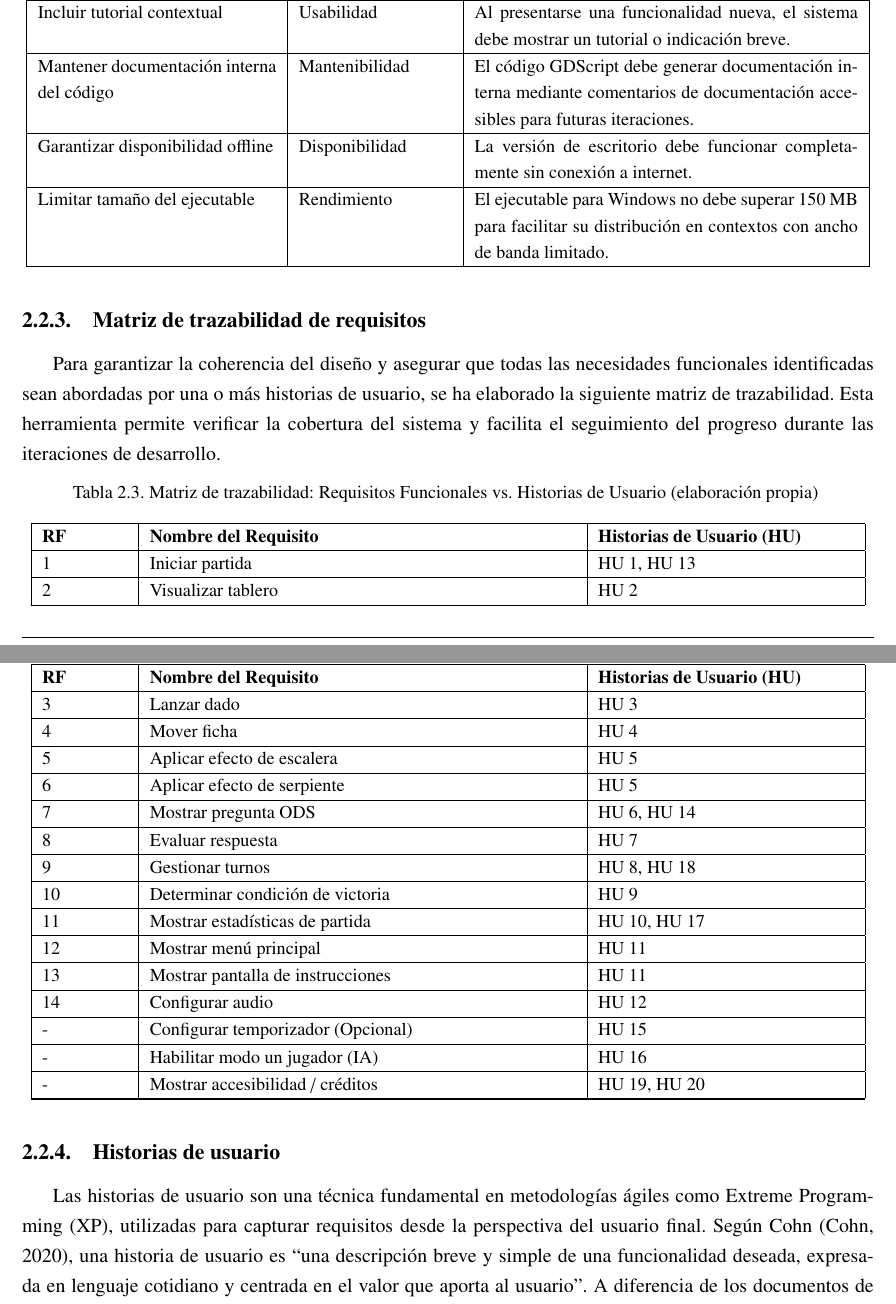
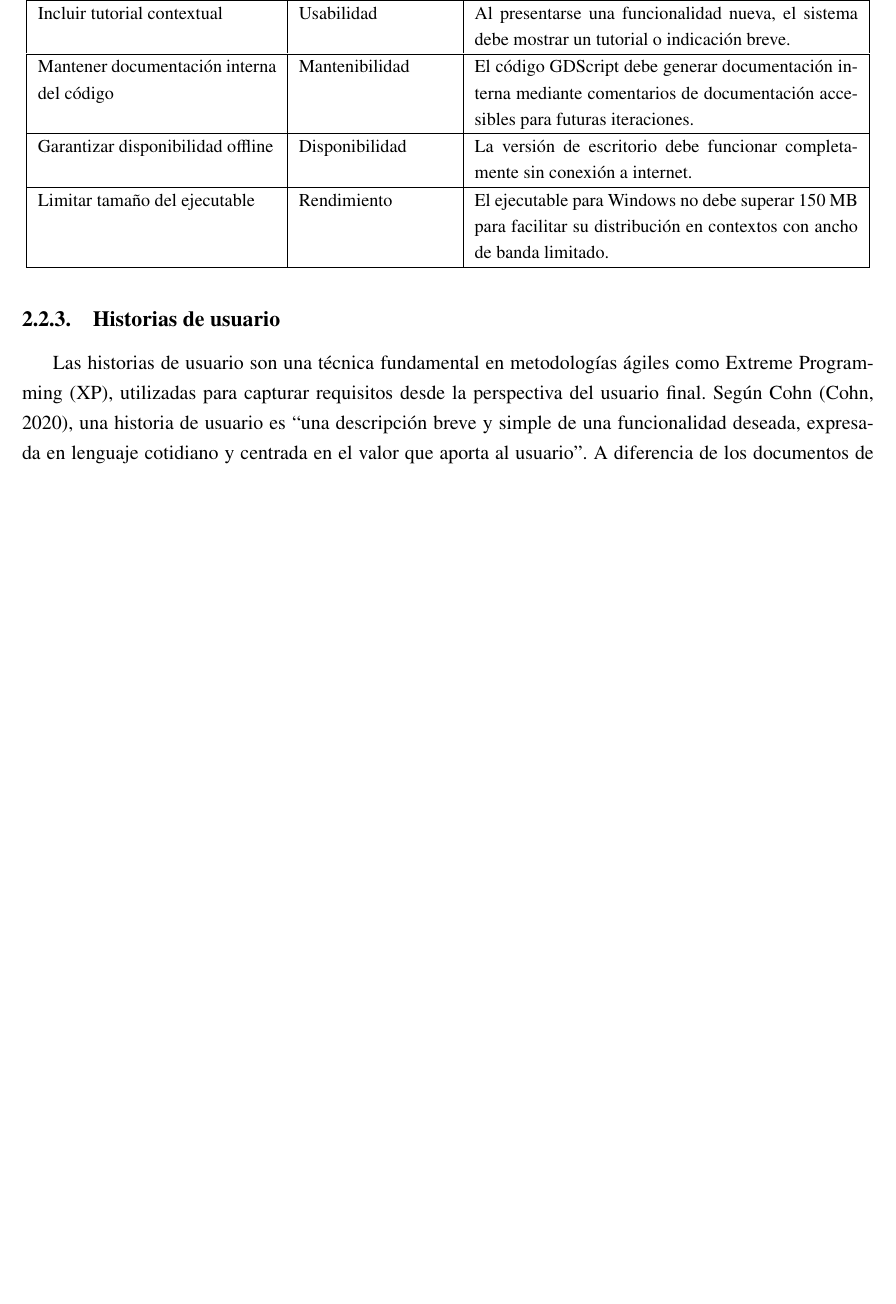
Before and after one commit to rmc03/myThesisOnLaTeX, a LaTeX thesis (example.tex, which reads Chapter2.tex): two parts of pages 42 and 43 of 85 before the commit and part of page 42 of 84 after it, the two joined at a grey line, cut so that both start at the same text, the shorter picture padded with empty space. Compiled offline with pdfLaTeX; a LaTeX package or settings file that is missing is left out.

Commit message:
Eliminar matriz de trazabilidad de requisitos

```diff
--- a/Chapter2.tex
+++ b/Chapter2.tex
@@ -121,44 +121,6 @@ Garantizar disponibilidad offline & Disponibilidad & La versión de escritorio d
 \hline
 Limitar tamaño del ejecutable & Rendimiento & El ejecutable para Windows no debe superar 150 MB para facilitar su distribución en contextos con ancho de banda limitado. \\
 \hline
-\end{longtable}
-
-\subsection{Matriz de trazabilidad de requisitos}
-\label{subsec:trazabilidad}
-
-Para garantizar la coherencia del diseño y asegurar que todas las necesidades funcionales identificadas sean abordadas por una o más historias de usuario, se ha elaborado la siguiente matriz de trazabilidad. Esta herramienta permite verificar la cobertura del sistema y facilita el seguimiento del progreso durante las iteraciones de desarrollo.
-
-\begin{longtable}{|p{0.10\textwidth}|p{0.50\textwidth}|p{0.30\textwidth}|}
-\caption{Matriz de trazabilidad: Requisitos Funcionales vs. Historias de Usuario (elaboración propia)\label{tab:trazabilidad}} \\
-\hline
-\textbf{RF} & \textbf{Nombre del Requisito} & \textbf{Historias de Usuario (HU)} \\ \hline
-\endfirsthead
-\multicolumn{3}{c}%
-{{\tablename\ \thetable{} -- Continuación de la página anterior}} \\
-\hline
-\textbf{RF} & \textbf{Nombre del Requisito} & \textbf{Historias de Usuario (HU)} \\ \hline
-\endhead
-\hline
-\endfoot
-\hline
-\endlastfoot
-1 & Iniciar partida & HU 1, HU 13 \\ \hline
-2 & Visualizar tablero & HU 2 \\ \hline
-3 & Lanzar dado & HU 3 \\ \hline
-4 & Mover ficha & HU 4 \\ \hline
-5 & Aplicar efecto de escalera & HU 5 \\ \hline
-6 & Aplicar efecto de serpiente & HU 5 \\ \hline
-7 & Mostrar pregunta ODS & HU 6, HU 14 \\ \hline
-8 & Evaluar respuesta & HU 7 \\ \hline
-9 & Gestionar turnos & HU 8, HU 18 \\ \hline
-10 & Determinar condición de victoria & HU 9 \\ \hline
-11 & Mostrar estadísticas de partida & HU 10, HU 17 \\ \hline
-12 & Mostrar menú principal & HU 11 \\ \hline
-13 & Mostrar pantalla de instrucciones & HU 11 \\ \hline
-14 & Configurar audio & HU 12 \\ \hline
-- & Configurar temporizador (Opcional) & HU 15 \\ \hline
-- & Habilitar modo un jugador (IA) & HU 16 \\ \hline
-- & Mostrar accesibilidad / créditos & HU 19, HU 20 \\ \hline
 \end{longtable}
 
 \subsection{Historias de usuario}
```
